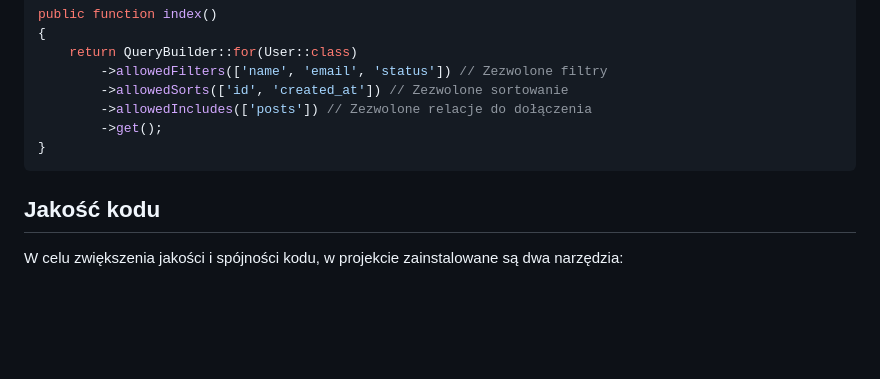
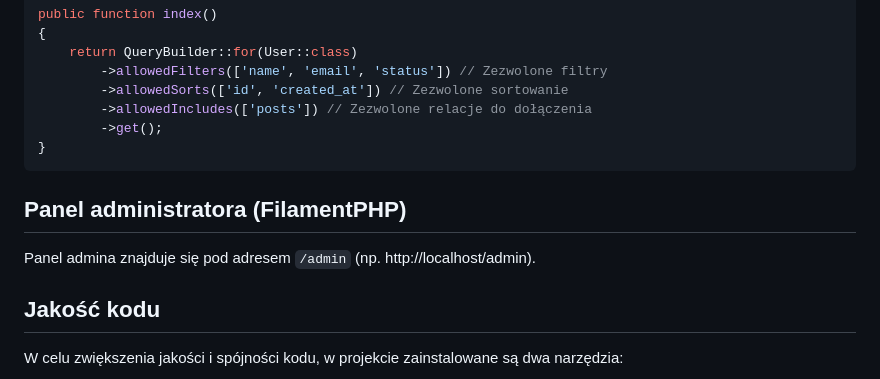
Before and after one commit to 2moki/irk-backend, a Markdown page: README.md, the part around the change. Drawn GitHub-style; blank space fills up the shorter version.

Commit message:
docs(readme): add info about admin panel
Signed-off-by: Felvesthe <23108389+Felvesthe@users.noreply.github.com>

````diff
--- a/README.md
+++ b/README.md
@@ -215,6 +215,10 @@ public function index()
 }
 ```
 
+## Panel administratora (FilamentPHP)
+
+Panel admina znajduje się pod adresem `/admin` (np. http://localhost/admin).
+
 ## Jakość kodu
 
 W celu zwiększenia jakości i spójności kodu, w projekcie zainstalowane są dwa narzędzia:
````
